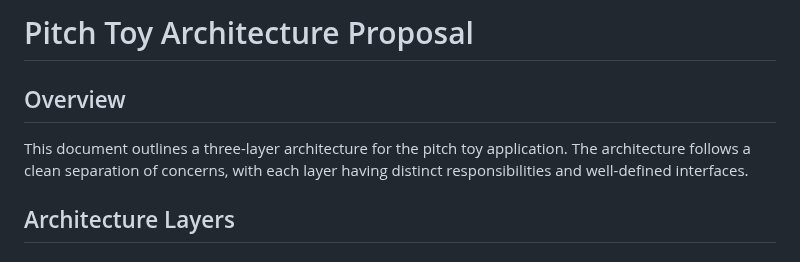
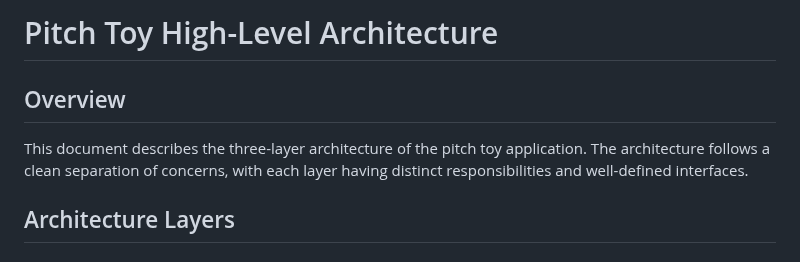
Before and after one commit to mandersson1024/intonation-toy, a Markdown page: docs/high-level-architecture.md, the part around the change. Rendered like a GitHub page.

```diff
--- a/docs/architecture-proposal.md
+++ b/docs/high-level-architecture.md
@@ -1,8 +1,8 @@
-# Pitch Toy Architecture Proposal
+# Pitch Toy High-Level Architecture
 
 ## Overview
 
-This document outlines a three-layer architecture for the pitch toy application. The architecture follows a clean separation of concerns, with each layer having distinct responsibilities and well-defined interfaces.
+This document describes the three-layer architecture of the pitch toy application. The architecture follows a clean separation of concerns, with each layer having distinct responsibilities and well-defined interfaces.
 
 ## Architecture Layers
 
```
